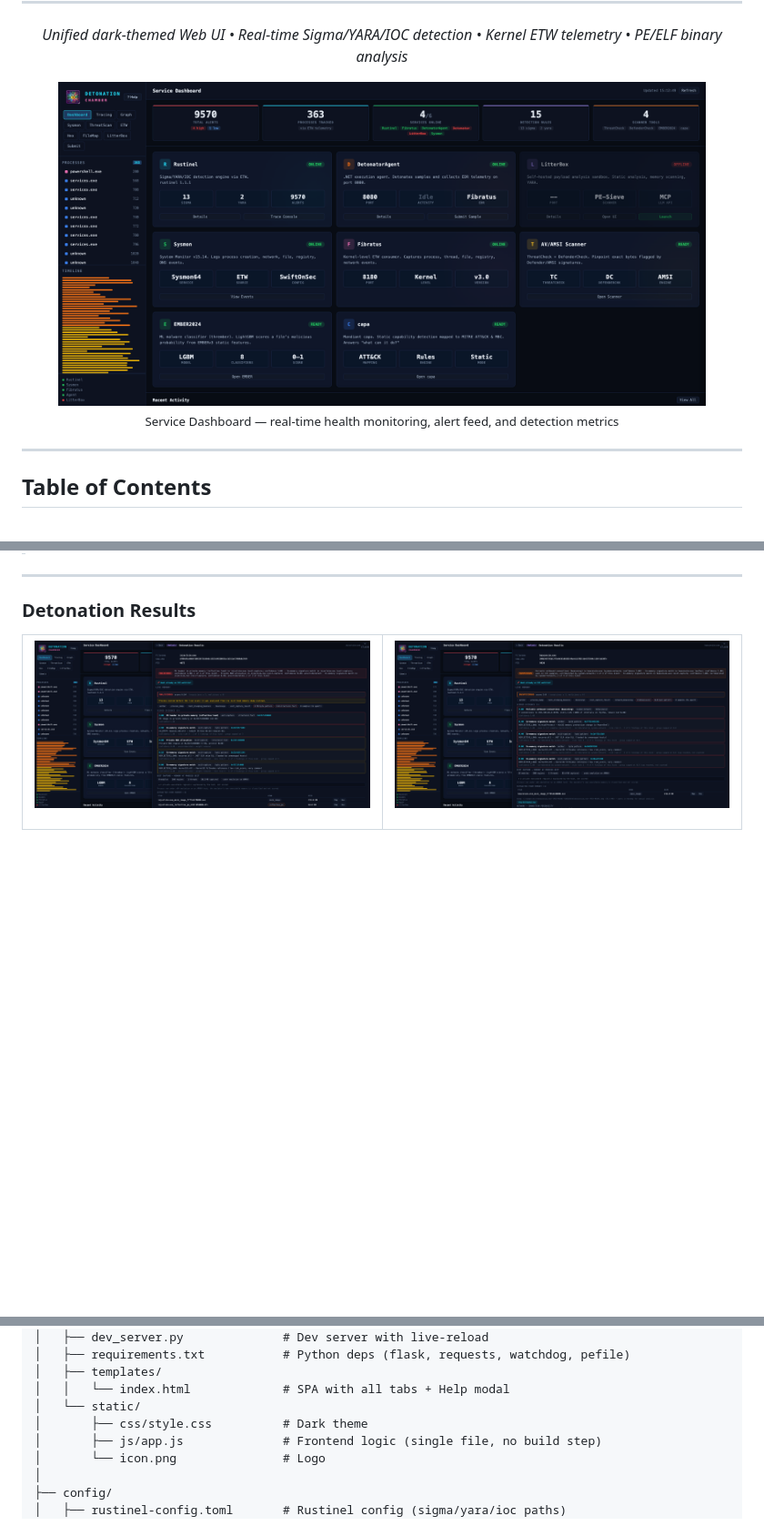
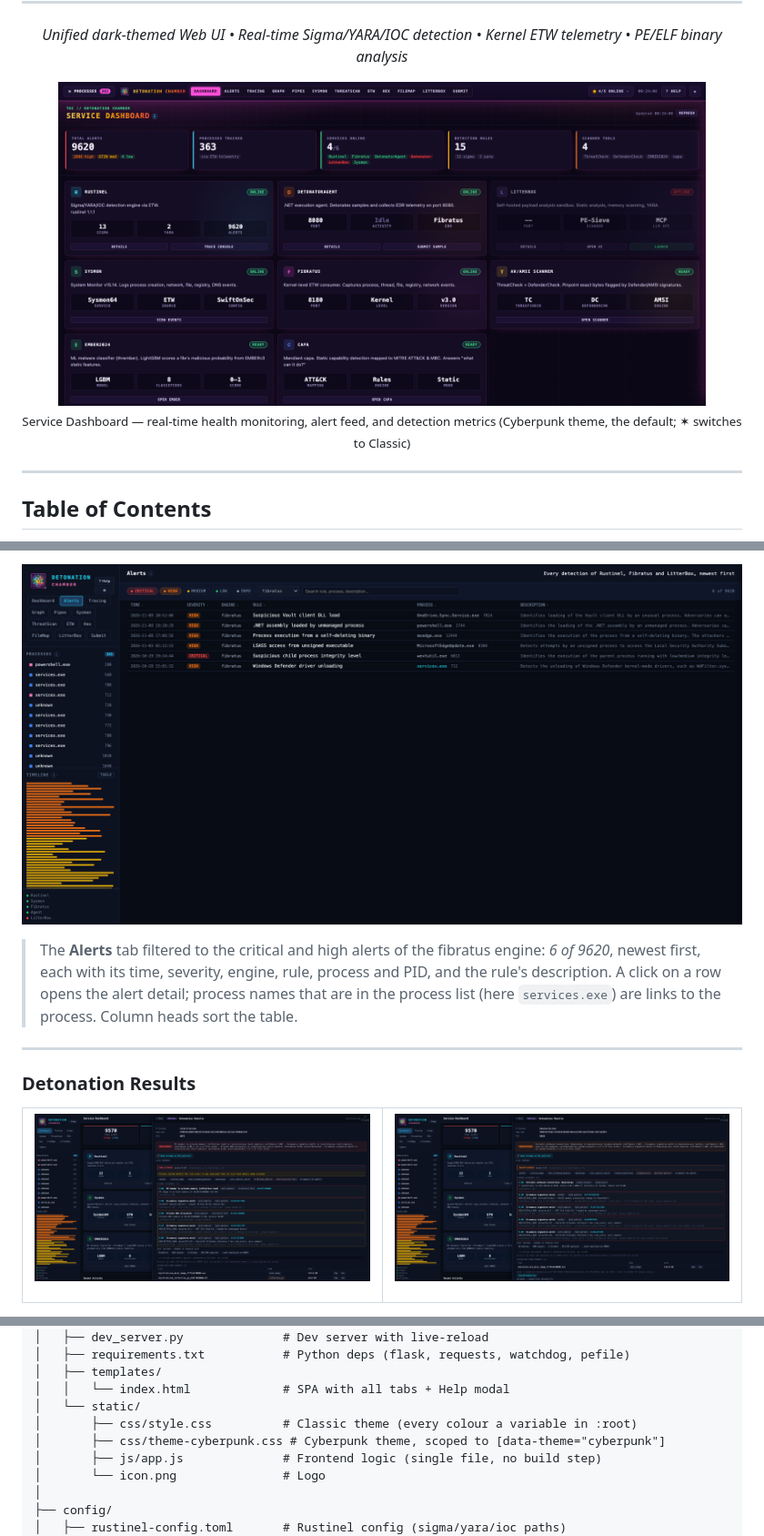
Before and after one commit to BenjiTrapp/transportable-detonation-chamber, a Markdown page: README.md, 3 parts joined by grey strips. Shown at 91% size. Drawn GitHub-style; pictures changed too: static/alerts_tab.png (added), static/dashboard.png, static/theme_cyberpunk.png (added); blank space fills up the shorter version.

```diff
--- a/README.md
+++ b/README.md
@@ -32,8 +32,8 @@
 </p>
 
 <p align="center">
-  <img src="static/dashboard.png" alt="Dashboard" width="90%">
-  <br><sub>Service Dashboard &mdash; real-time health monitoring, alert feed, and detection metrics</sub>
+  <img src="static/theme_cyberpunk.png" alt="Dashboard in the Cyberpunk theme" width="90%">
+  <br><sub>Service Dashboard &mdash; real-time health monitoring, alert feed, and detection metrics (Cyberpunk theme, the default; ✶ switches to Classic)</sub>
 </p>
 
 ---
@@ -707,3 +783,12 @@ programs that mimic implant behaviour).
+<p align="center">
+  <img src="static/alerts_tab.png" alt="Alerts tab filtered by severity and engine" width="100%">
+</p>
+
+> The **Alerts** tab filtered to the critical and high alerts of the fibratus
+> engine: *6 of 9620*, newest first, each with its time, severity, engine,
+> rule, process and PID, and the rule's description. A click on a row opens
+> the alert detail; process names that are in the process list (here
+> `services.exe`) are links to the process. Column heads sort the table.
 
 ---
 
@@ -1198,7 +1283,8 @@ transportable-detonation-chamber/
 │   ├── templates/
 │   │   └── index.html             # SPA with all tabs + Help modal
 │   └── static/
-│       ├── css/style.css          # Dark theme
+│       ├── css/style.css          # Classic theme (every colour a variable in :root)
+│       ├── css/theme-cyberpunk.css # Cyberpunk theme, scoped to [data-theme="cyberpunk"]
 │       ├── js/app.js              # Frontend logic (single file, no build step)
 │       └── icon.png               # Logo
 │
```
Also changed, not shown: other parts of README.md (+84 -8 lines), 11 other files.
